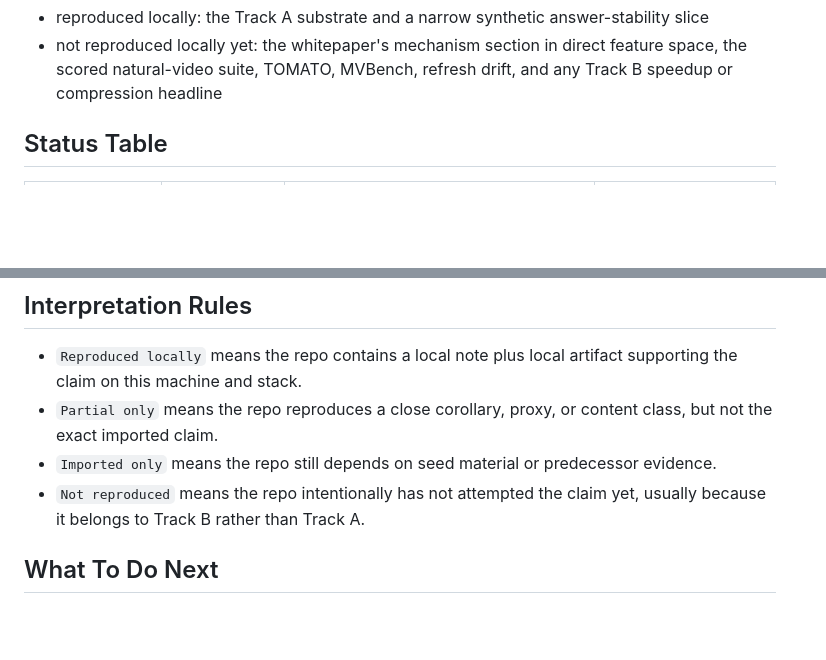
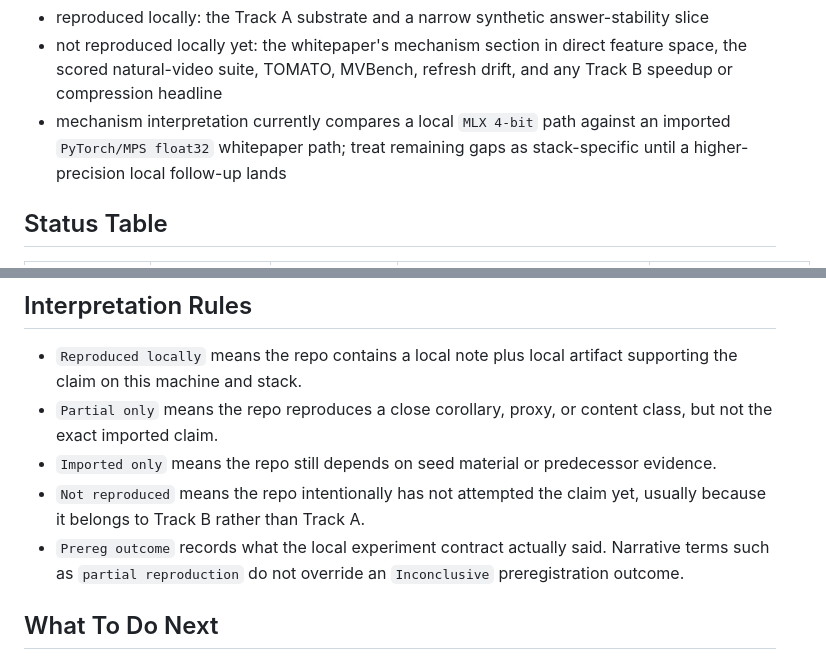
Before and after one commit to jfbastien/VLMaxxing, a Markdown page: docs/reproduction-status.md, 2 parts joined by grey strips. Rendered like a GitHub page; blank space fills up the shorter version.

```diff
--- a/docs/reproduction-status.md
+++ b/docs/reproduction-status.md
@@ -17,6 +17,9 @@ Current bottom line:
 - not reproduced locally yet: the whitepaper's mechanism section in direct
   feature space, the scored natural-video suite, TOMATO, MVBench, refresh
   drift, and any Track B speedup or compression headline
+- mechanism interpretation currently compares a local `MLX 4-bit` path against
+  an imported `PyTorch/MPS float32` whitepaper path; treat remaining gaps as
+  stack-specific until a higher-precision local follow-up lands
 
 ## Status Table
 
@@ -47,6 +50,9 @@ Current bottom line:
   evidence.
 - `Not reproduced` means the repo intentionally has not attempted the claim yet,
   usually because it belongs to Track B rather than Track A.
+- `Prereg outcome` records what the local experiment contract actually said.
+  Narrative terms such as `partial reproduction` do not override an
+  `Inconclusive` preregistration outcome.
 
 ## What To Do Next
 
```
Also changed, not shown: other parts of docs/reproduction-status.md (+16 -16 lines), PLAN.md (+13 -10 lines).
